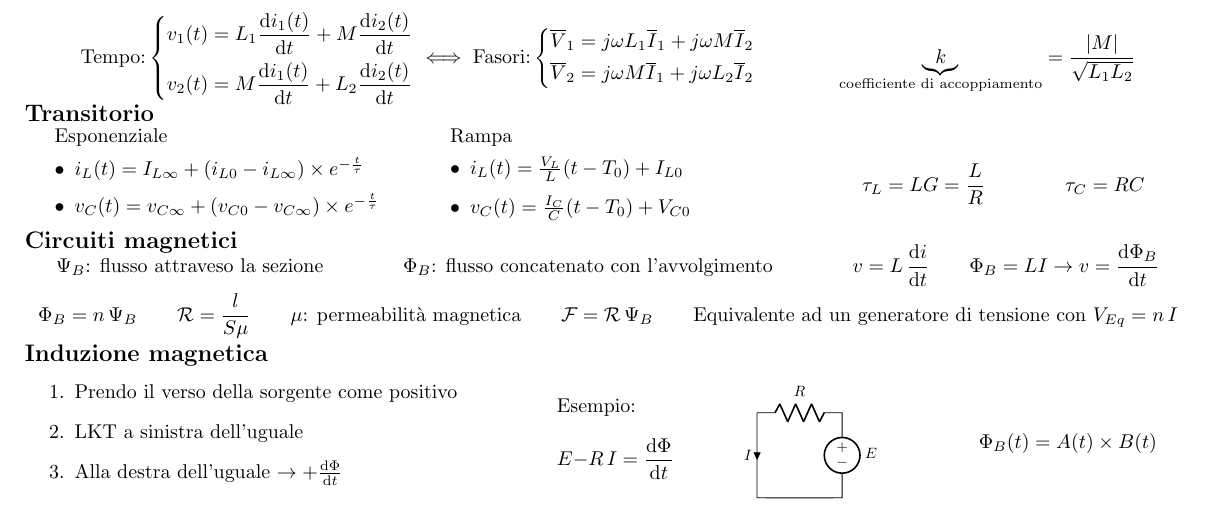
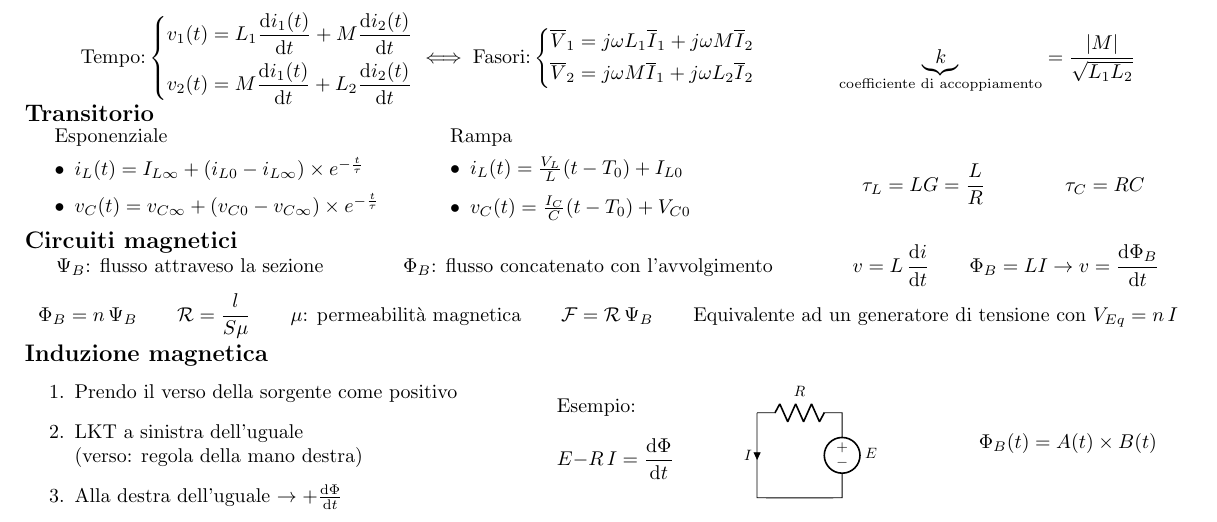
Before and after one commit to laughinginloud/schemiRiassuntivi, a LaTeX document (elettrotecnica/elettrotecnica.tex): part of page 2 of 2, cut so that both start at the same text. Compiled offline with pdfLaTeX.

Commit message:
Ulteriore precisazione induzione

```diff
--- a/elettrotecnica/elettrotecnica.tex
+++ b/elettrotecnica/elettrotecnica.tex
@@ -664,7 +664,7 @@
 
             \begin{enumerate}
                 \item Prendo il verso della sorgente come positivo
-                \item LKT a sinistra dell'uguale
+                \item LKT a sinistra dell'uguale\\(verso: regola della mano destra)
                 \item Alla destra dell'uguale \(\rightarrow + \dv{\Phi}{t}\)
             \end{enumerate}
 
```
Also changed, not shown: elettrotecnica/elettrotecnica.pdf.
